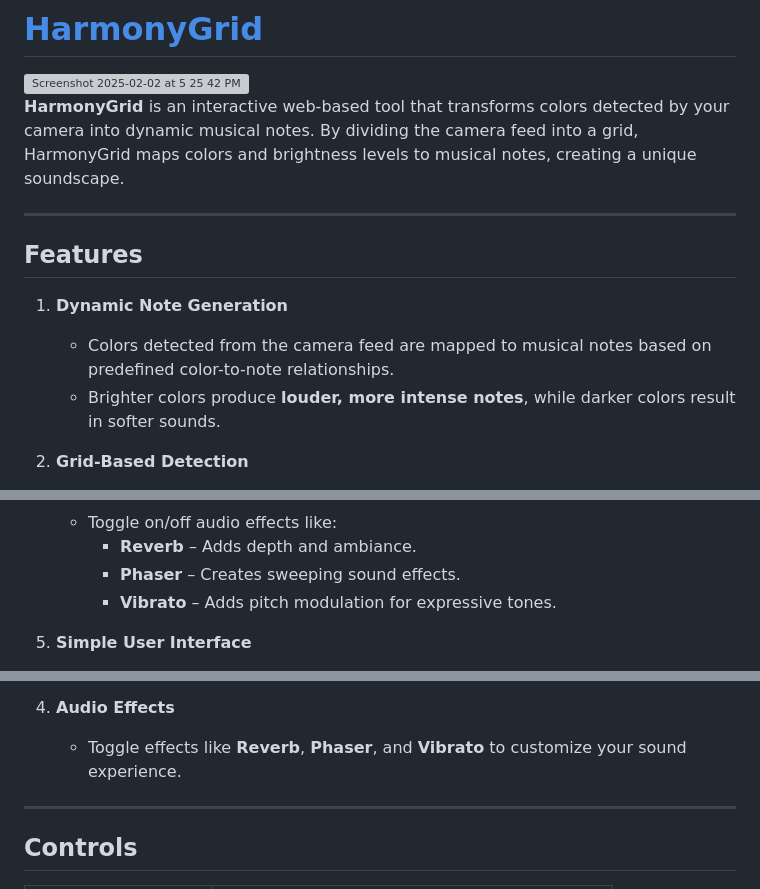
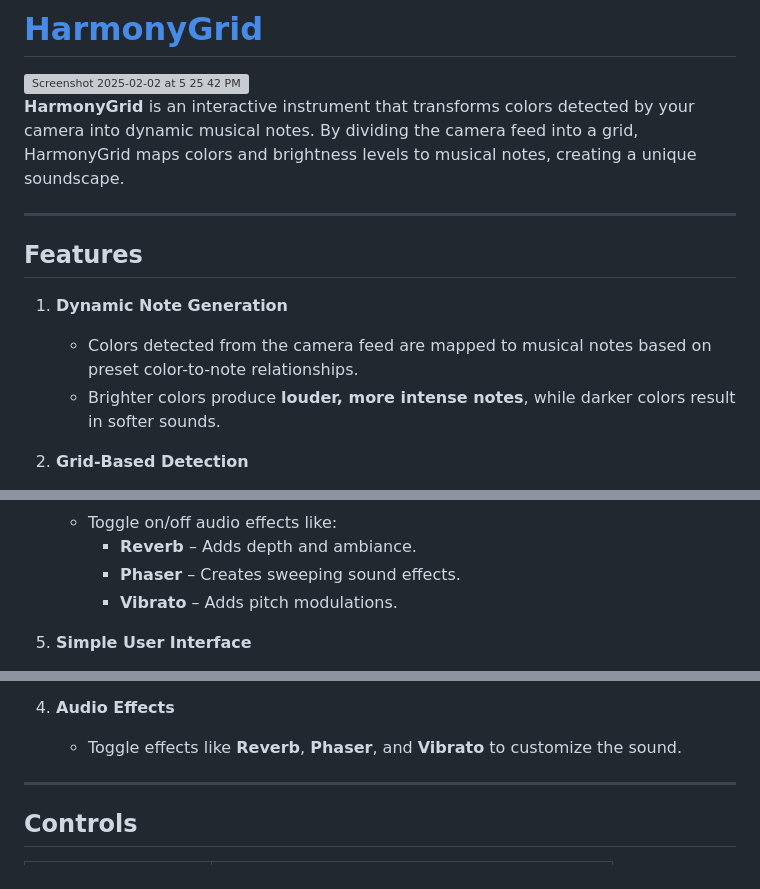
Before and after one commit to spencerdearman/web-instrument, a Markdown page: README.md, 3 parts joined by grey strips. GitHub-like rendering; grey boxes are pictures that could not be loaded.

```diff
--- a/README.md
+++ b/README.md
@@ -2,13 +2,13 @@
 
 <img width="1261" alt="Screenshot 2025-02-02 at 5 25 42 PM" src="https://github.com/user-attachments/assets/0371e75f-31c5-4940-9b15-5397c64be593" />
 
-**HarmonyGrid** is an interactive web-based tool that transforms colors detected by your camera into dynamic musical notes. By dividing the camera feed into a grid, HarmonyGrid maps colors and brightness levels to musical notes, creating a unique soundscape.
+**HarmonyGrid** is an interactive instrument that transforms colors detected by your camera into dynamic musical notes. By dividing the camera feed into a grid, HarmonyGrid maps colors and brightness levels to musical notes, creating a unique soundscape.
 
 ---
 
 ## **Features**
 1. **Dynamic Note Generation**
-   - Colors detected from the camera feed are mapped to musical notes based on predefined color-to-note relationships.
+   - Colors detected from the camera feed are mapped to musical notes based on preset color-to-note relationships.
    - Brighter colors produce **louder, more intense notes**, while darker colors result in softer sounds.
 
 2. **Grid-Based Detection**
@@ -24,7 +24,7 @@
    - Toggle on/off audio effects like:
      - **Reverb** – Adds depth and ambiance.
      - **Phaser** – Creates sweeping sound effects.
-     - **Vibrato** – Adds pitch modulation for expressive tones.
+     - **Vibrato** – Adds pitch modulations.
 
 5. **Simple User Interface**
    - Start the camera with a single button click.
@@ -54,7 +54,7 @@
    - Brightness levels (calculated using the luminance formula) scale note intensity (velocity), making brighter areas sound louder.
 
 4. **Audio Effects**
-   - Toggle effects like **Reverb**, **Phaser**, and **Vibrato** to customize your sound experience.
+   - Toggle effects like **Reverb**, **Phaser**, and **Vibrato** to customize the sound.
 
 ---
 
```
